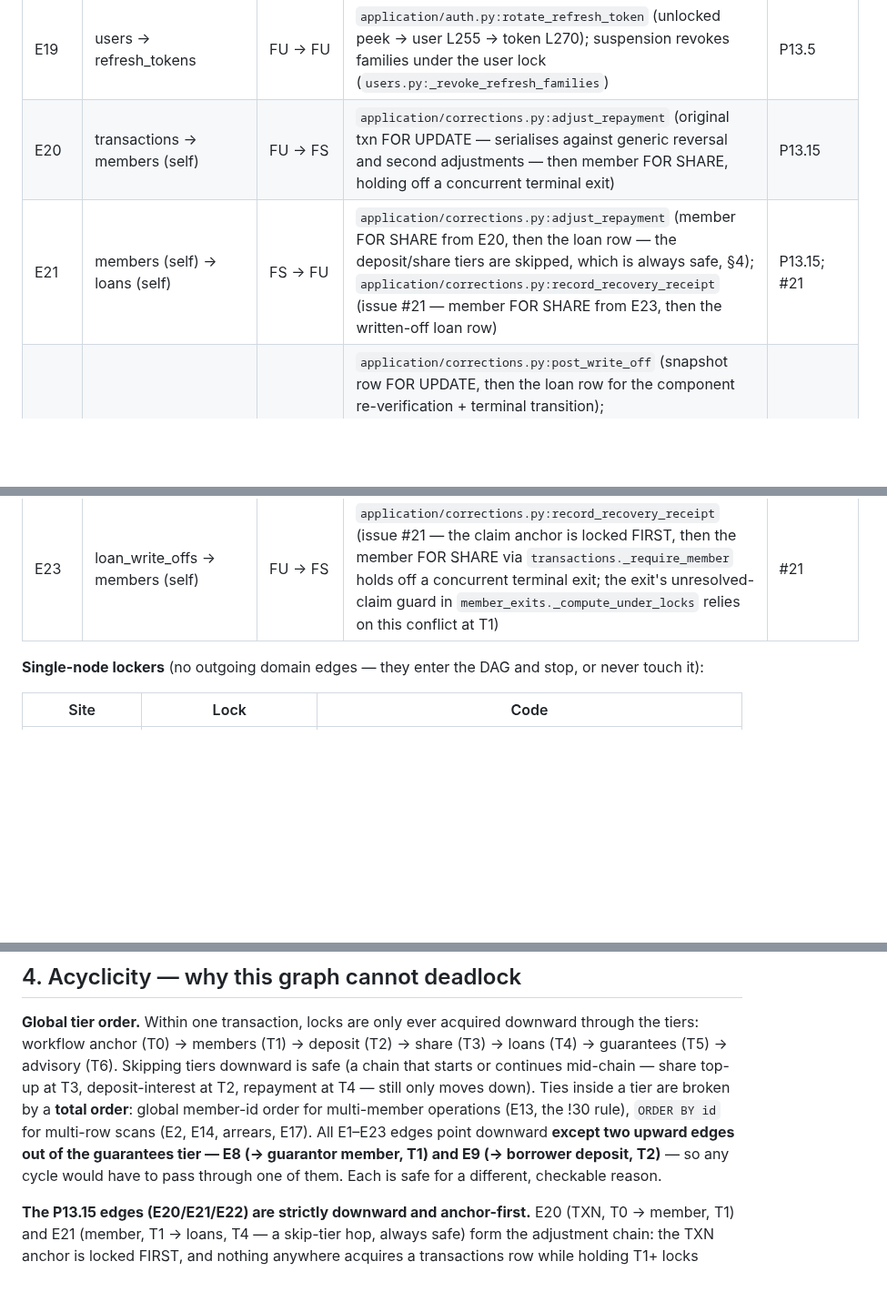
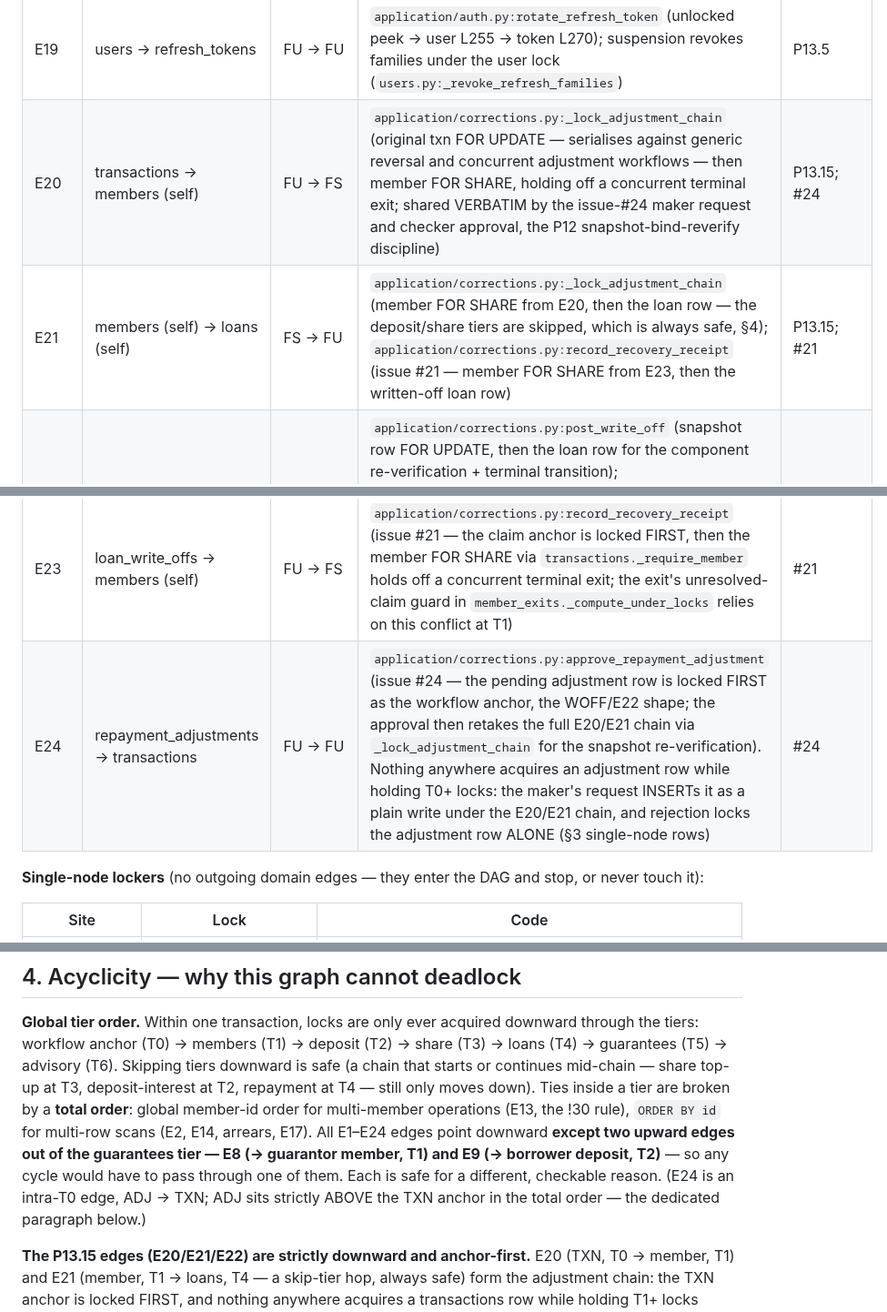
Before and after one commit to Benson-Kim/genesis-sacco, a Markdown page: docs/diagrams/lock-order.md, 3 parts joined by grey strips. Shown at 91% size. Rendered like a GitHub page; blank space fills up the shorter version.

```diff
--- a/docs/diagrams/lock-order.md
+++ b/docs/diagrams/lock-order.md
@@ -159,10 +166,11 @@ citation.
 | E17 | users (admin set, id order) → users (target) | FU → FU | `application/users.py:change_user_status` / `assign_role` / `update_user` (`_lock_admin_set` L467 → `_lock_user_row` L483) | P13.5 |
 | E18 | users → otp_challenges | FU → FU | `application/auth.py:verify_otp` (user L179 → newest challenge L191); suspension voids challenges (row writes) under the same user lock (`users.py:_void_pending_otp_challenges`) | P13.5 |
 | E19 | users → refresh_tokens | FU → FU | `application/auth.py:rotate_refresh_token` (unlocked peek → user L255 → token L270); suspension revokes families under the user lock (`users.py:_revoke_refresh_families`) | P13.5 |
-| E20 | transactions → members (self) | FU → FS | `application/corrections.py:adjust_repayment` (original txn FOR UPDATE — serialises against generic reversal and second adjustments — then member FOR SHARE, holding off a concurrent terminal exit) | P13.15 |
-| E21 | members (self) → loans (self) | FS → FU | `application/corrections.py:adjust_repayment` (member FOR SHARE from E20, then the loan row — the deposit/share tiers are skipped, which is always safe, §4); `application/corrections.py:record_recovery_receipt` (issue #21 — member FOR SHARE from E23, then the written-off loan row) | P13.15; #21 |
+| E20 | transactions → members (self) | FU → FS | `application/corrections.py:_lock_adjustment_chain` (original txn FOR UPDATE — serialises against generic reversal and concurrent adjustment workflows — then member FOR SHARE, holding off a concurrent terminal exit; shared VERBATIM by the issue-#24 maker request and checker approval, the P12 snapshot-bind-reverify discipline) | P13.15; #24 |
+| E21 | members (self) → loans (self) | FS → FU | `application/corrections.py:_lock_adjustment_chain` (member FOR SHARE from E20, then the loan row — the deposit/share tiers are skipped, which is always safe, §4); `application/corrections.py:record_recovery_receipt` (issue #21 — member FOR SHARE from E23, then the written-off loan row) | P13.15; #21 |
 | E22 | loan_write_offs → loans | FU → FU | `application/corrections.py:post_write_off` (snapshot row FOR UPDATE, then the loan row for the component re-verification + terminal transition); `application/corrections.py:record_recovery_receipt` (issue #21 — snapshot row FOR UPDATE pinning the claim math, then the loan row via the E23→E21 chain, anchoring the full-recovery guarantee release in E7 order) | P13.15; #21 |
 | E23 | loan_write_offs → members (self) | FU → FS | `application/corrections.py:record_recovery_receipt` (issue #21 — the claim anchor is locked FIRST, then the member FOR SHARE via `transactions._require_member` holds off a concurrent terminal exit; the exit's unresolved-claim guard in `member_exits._compute_under_locks` relies on this conflict at T1) | #21 |
+| E24 | repayment_adjustments → transactions | FU → FU | `application/corrections.py:approve_repayment_adjustment` (issue #24 — the pending adjustment row is locked FIRST as the workflow anchor, the WOFF/E22 shape; the approval then retakes the full E20/E21 chain via `_lock_adjustment_chain` for the snapshot re-verification). Nothing anywhere acquires an adjustment row while holding T0+ locks: the maker's request INSERTs it as a plain write under the E20/E21 chain, and rejection locks the adjustment row ALONE (§3 single-node rows) | #24 |
 
 **Single-node lockers** (no outgoing domain edges — they enter the DAG
 and stop, or never touch it):
@@ -201,10 +210,12 @@ continues mid-chain — share top-up at T3, deposit-interest at T2,
 repayment at T4 — still only moves down). Ties inside a tier are broken
 by a **total order**: global member-id order for multi-member
 operations (E13, the !30 rule), `ORDER BY id` for multi-row scans
-(E2, E14, arrears, E17). All E1–E23 edges point downward **except two
+(E2, E14, arrears, E17). All E1–E24 edges point downward **except two
 upward edges out of the guarantees tier — E8 (→ guarantor member, T1)
 and E9 (→ borrower deposit, T2)** — so any cycle would have to pass
 through one of them. Each is safe for a different, checkable reason.
+(E24 is an intra-T0 edge, ADJ → TXN; ADJ sits strictly ABOVE the TXN
+anchor in the total order — the dedicated paragraph below.)
 
 **The P13.15 edges (E20/E21/E22) are strictly downward and
 anchor-first.** E20 (TXN, T0 → member, T1) and E21 (member, T1 →
```
Also changed, not shown: other parts of docs/diagrams/lock-order.md (+59 -2 lines), docs/BUILD_PROMPTS.md (+1 -1 lines).
